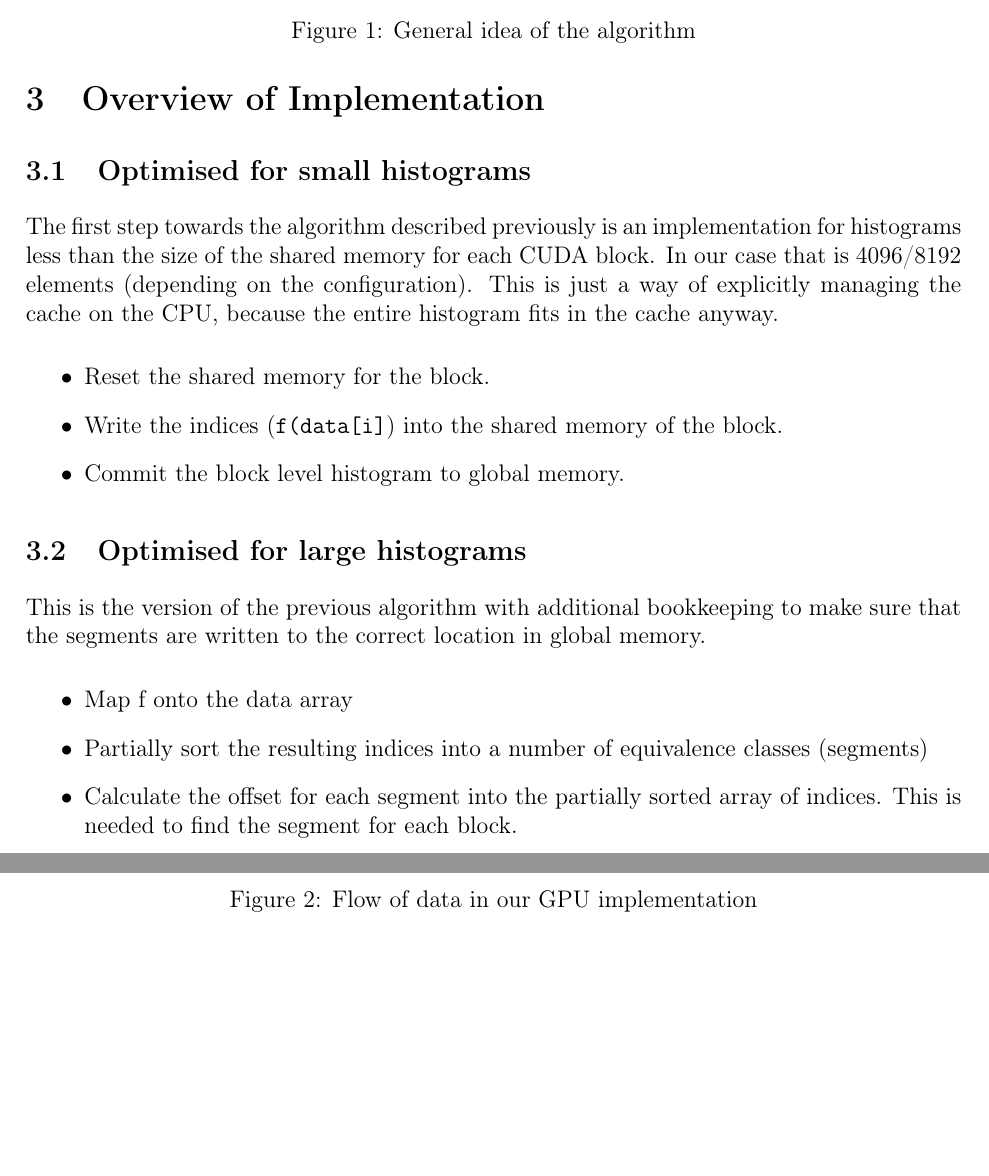
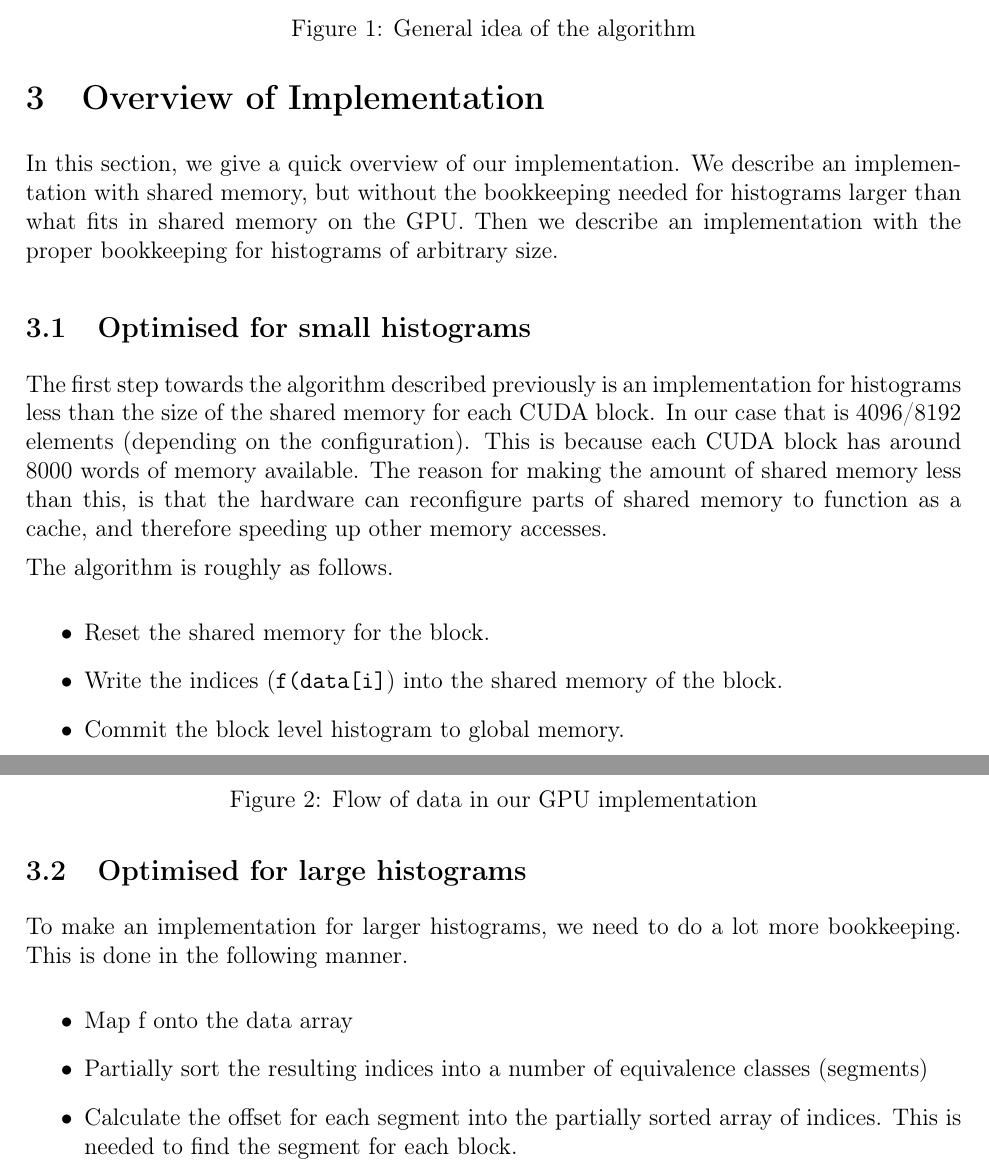
Before and after one commit to christiankjaer/huge-histograms, a LaTeX document (report/huge_histograms.tex): two parts of pages 4 and 5 of 10, joined at a grey line, cut so that both start at the same text, the shorter picture padded with empty space. Compiled offline with pdfLaTeX.

Commit message:
More report stuff

```diff
--- a/report/huge_histograms.tex
+++ b/report/huge_histograms.tex
@@ -145,14 +145,22 @@ more elements than others, leading to bottlenecks where other blocks will
 wait for the overworked blocks to finish.
 
 \section{Overview of Implementation}
+In this section, we give a quick overview of our implementation. We describe
+an implementation with shared memory, but without the bookkeeping needed for
+histograms larger than what fits in shared memory on the GPU. Then we describe
+an implementation with the proper bookkeeping for histograms of arbitrary size.
 \fig{device-dia}{140}{Flow of data in our GPU implementation}
 
 \subsection{Optimised for small histograms}
 The first step towards the algorithm described previously is an implementation
 for histograms less than the size of the shared memory for each CUDA block.
-In our case that is 4096/8192 elements (depending on the configuration).
-This is just a way of explicitly managing the cache on the CPU, because the
-entire histogram fits in the cache anyway.
+In our case that is 4096/8192 elements (depending on the configuration). This
+is because each CUDA block has around 8000 words of memory available. The reason
+for making the amount of shared memory less than this, is that the hardware can
+reconfigure parts of shared memory to function as a cache, and therefore speeding
+up other memory accesses.
+
+The algorithm is roughly as follows.
 
 \begin{itemize}
 \item Reset the shared memory for the block.
@@ -161,8 +169,8 @@ entire histogram fits in the cache anyway.
 \end{itemize}
 
 \subsection{Optimised for large histograms}
-This is the version of the previous algorithm with additional bookkeeping
-to make sure that the segments are written to the correct location in global memory.
+To make an implementation for larger histograms, we need to do a lot more
+bookkeeping. This is done in the following manner.
 
 \begin{itemize}
 \item
```
Also changed, not shown: report/huge_histograms.tex (2 more changed lines).
